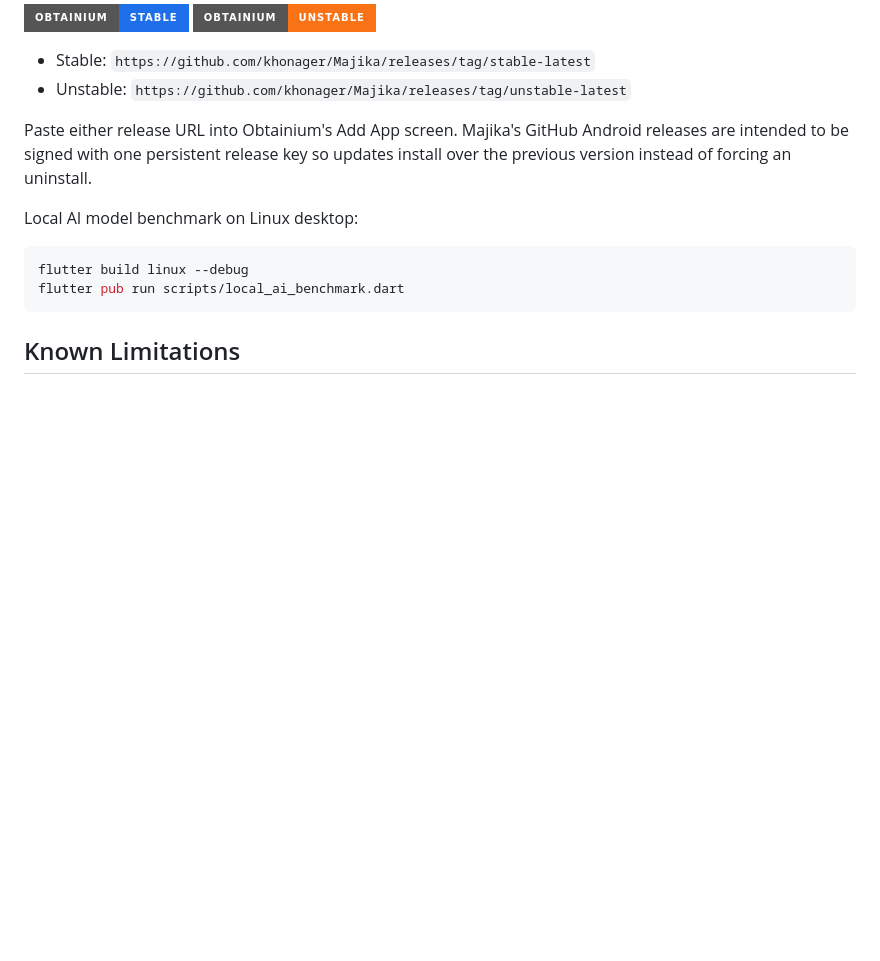
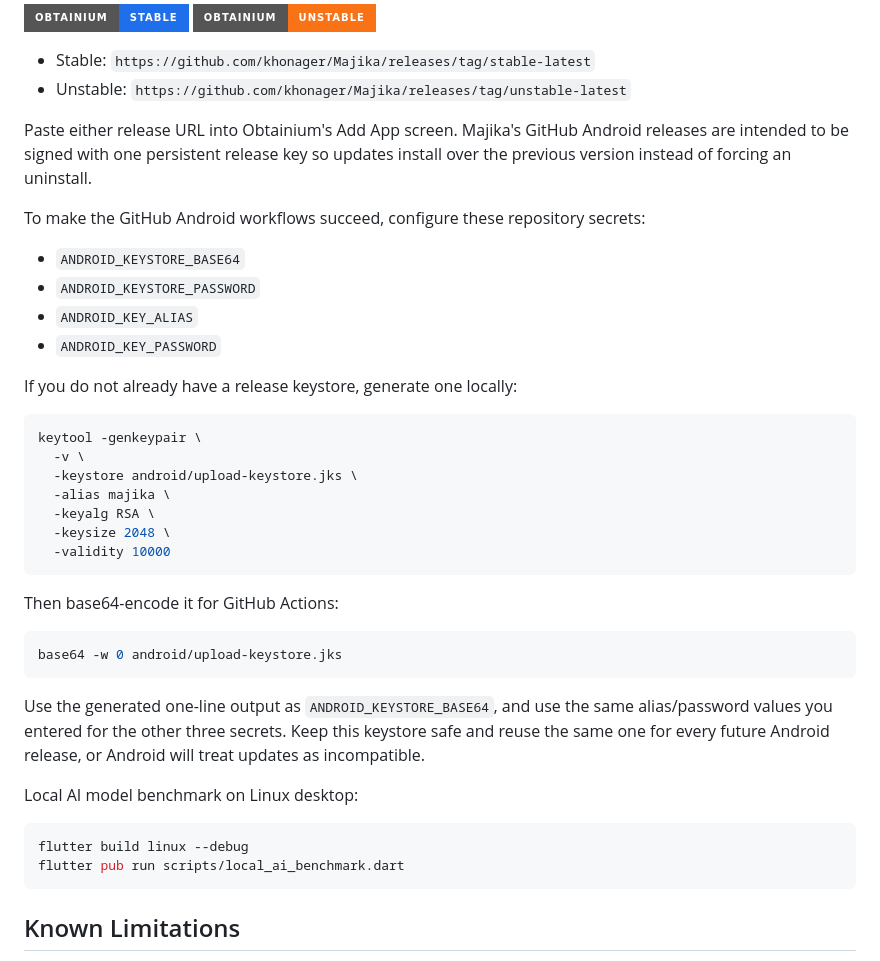
Before and after one commit to khonager/Majika, a Markdown page: README.md, the part around the change. Drawn GitHub-style; badges without logos; blank space fills up the shorter version.

Commit message:
update readme instructions with android keys

````diff
--- a/README.md
+++ b/README.md
@@ -123,6 +123,33 @@ Majika publishes rolling Android builds from two GitHub release channels:
 
 Paste either release URL into Obtainium's Add App screen. Majika's GitHub Android releases are intended to be signed with one persistent release key so updates install over the previous version instead of forcing an uninstall.
 
+To make the GitHub Android workflows succeed, configure these repository secrets:
+
+- `ANDROID_KEYSTORE_BASE64`
+- `ANDROID_KEYSTORE_PASSWORD`
+- `ANDROID_KEY_ALIAS`
+- `ANDROID_KEY_PASSWORD`
+
+If you do not already have a release keystore, generate one locally:
+
+```bash
+keytool -genkeypair \
+  -v \
+  -keystore android/upload-keystore.jks \
+  -alias majika \
+  -keyalg RSA \
+  -keysize 2048 \
+  -validity 10000
+```
+
+Then base64-encode it for GitHub Actions:
+
+```bash
+base64 -w 0 android/upload-keystore.jks
+```
+
+Use the generated one-line output as `ANDROID_KEYSTORE_BASE64`, and use the same alias/password values you entered for the other three secrets. Keep this keystore safe and reuse the same one for every future Android release, or Android will treat updates as incompatible.
+
 Local AI model benchmark on Linux desktop:
 
 ```bash
````
